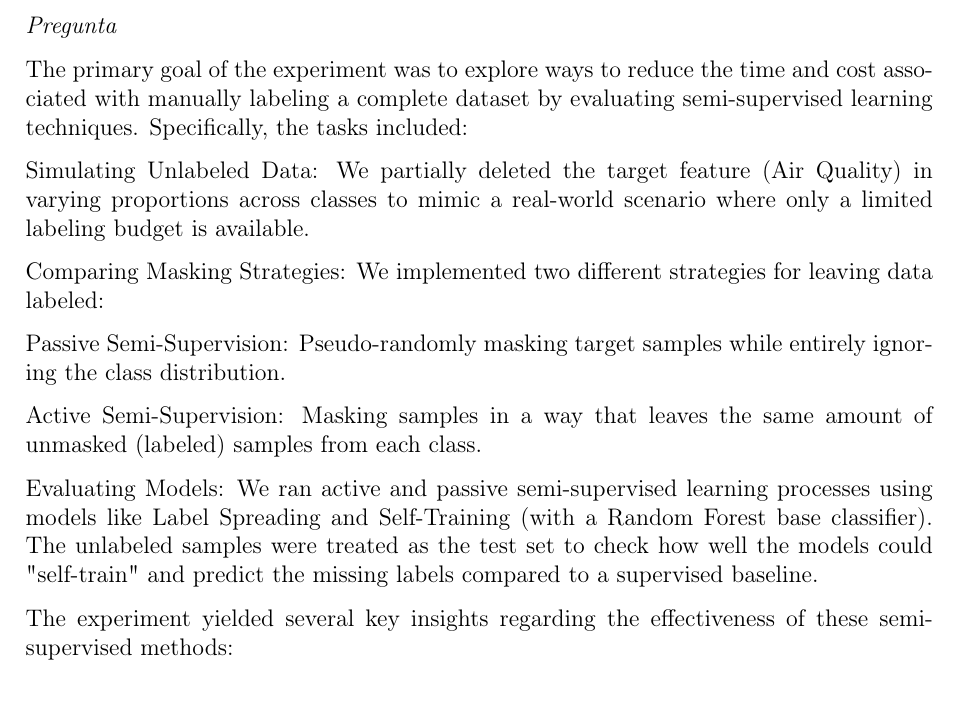
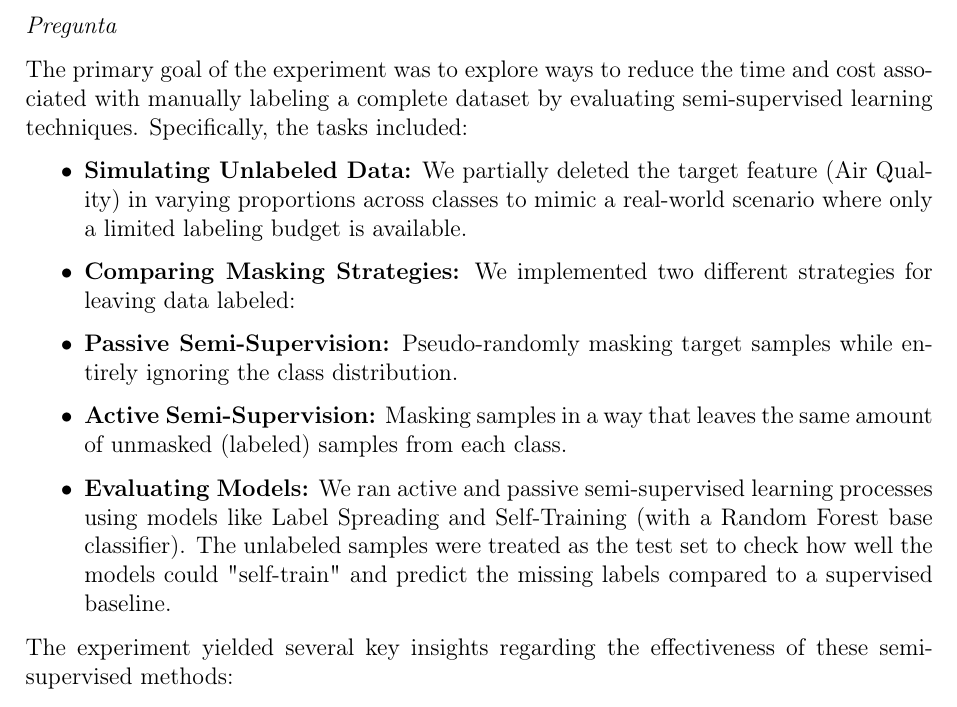
Before and after one commit to josuviteri/Atmo-Ensemble, a LaTeX paper (reports/research_conclusion/atmo_ensemble_conclusion.tex): part of page 2 of 4, cut so that both start at the same text. Compiled offline with pdfLaTeX.

Commit message:
itemize correction

```diff
--- a/reports/research_conclusion/atmo_ensemble_conclusion.tex
+++ b/reports/research_conclusion/atmo_ensemble_conclusion.tex
@@ -86,16 +86,17 @@
 	\textit{Pregunta}
 
 	The primary goal of the experiment was to explore ways to reduce the time and cost associated with manually labeling a complete dataset by evaluating semi-supervised learning techniques. Specifically, the tasks included:
+	\begin{itemize}
+	\item \textbf{Simulating Unlabeled Data:} We partially deleted the target feature (Air Quality) in varying proportions across classes to mimic a real-world scenario where only a limited labeling budget is available.
 
-	Simulating Unlabeled Data: We partially deleted the target feature (Air Quality) in varying proportions across classes to mimic a real-world scenario where only a limited labeling budget is available.
+	\item \textbf{Comparing Masking Strategies:} We implemented two different strategies for leaving data labeled:
 
-	Comparing Masking Strategies: We implemented two different strategies for leaving data labeled:
+	\item \textbf{Passive Semi-Supervision:} Pseudo-randomly masking target samples while entirely ignoring the class distribution.
 
-	Passive Semi-Supervision: Pseudo-randomly masking target samples while entirely ignoring the class distribution.
+	\item \textbf{Active Semi-Supervision:} Masking samples in a way that leaves the same amount of unmasked (labeled) samples from each class.
 
-	Active Semi-Supervision: Masking samples in a way that leaves the same amount of unmasked (labeled) samples from each class.
-
-	Evaluating Models: We ran active and passive semi-supervised learning processes using models like Label Spreading and Self-Training (with a Random Forest base classifier). The unlabeled samples were treated as the test set to check how well the models could "self-train" and predict the missing labels compared to a supervised baseline.
+	\item \textbf{Evaluating Models:} We ran active and passive semi-supervised learning processes using models like Label Spreading and Self-Training (with a Random Forest base classifier). The unlabeled samples were treated as the test set to check how well the models could "self-train" and predict the missing labels compared to a supervised baseline.
+	\end{itemize}
 
 	The experiment yielded several key insights regarding the effectiveness of these semi-supervised methods:
 
```
Also changed, not shown: reports/research_conclusion/atmo_ensemble_conclusion.pdf, 2 other files.
